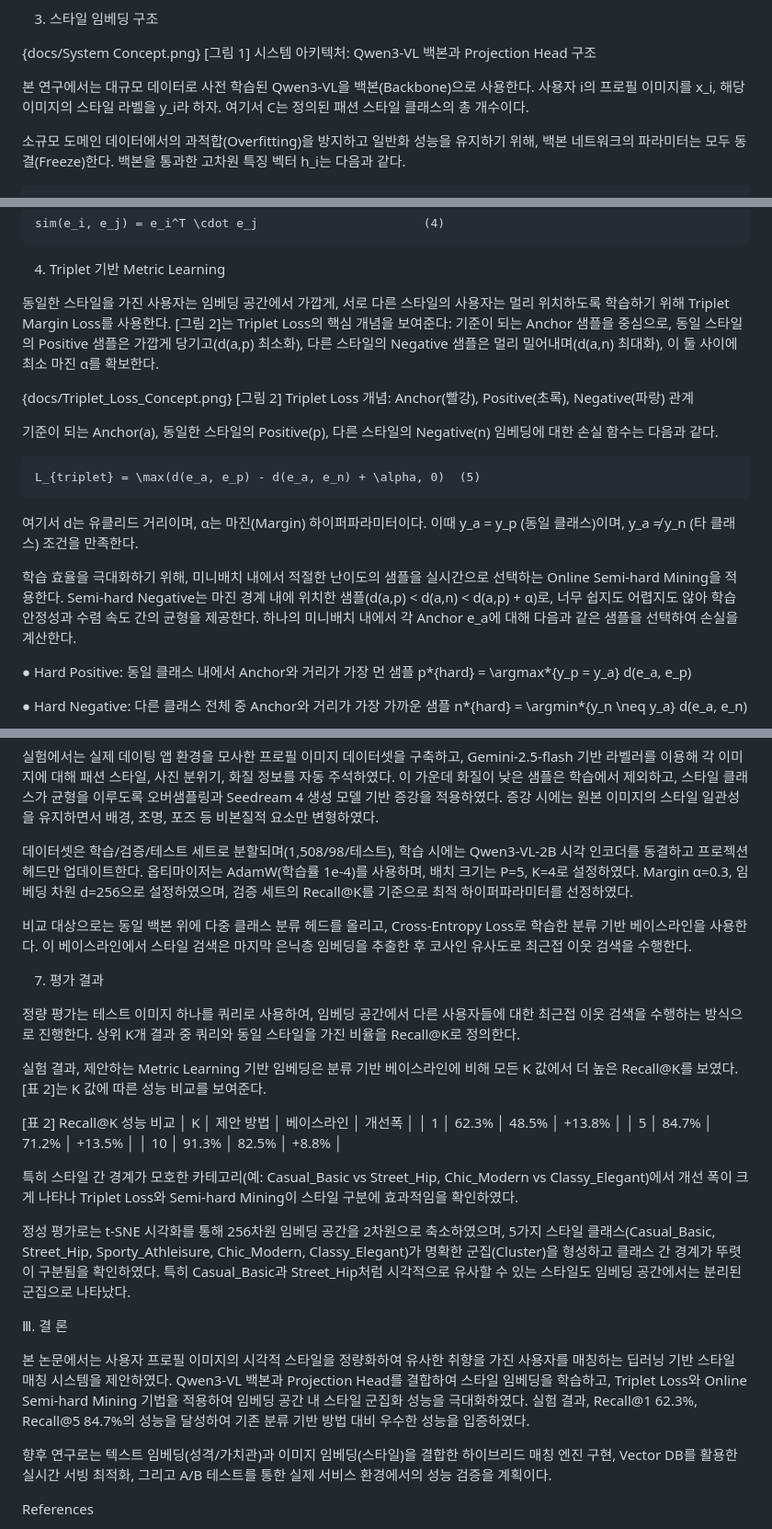
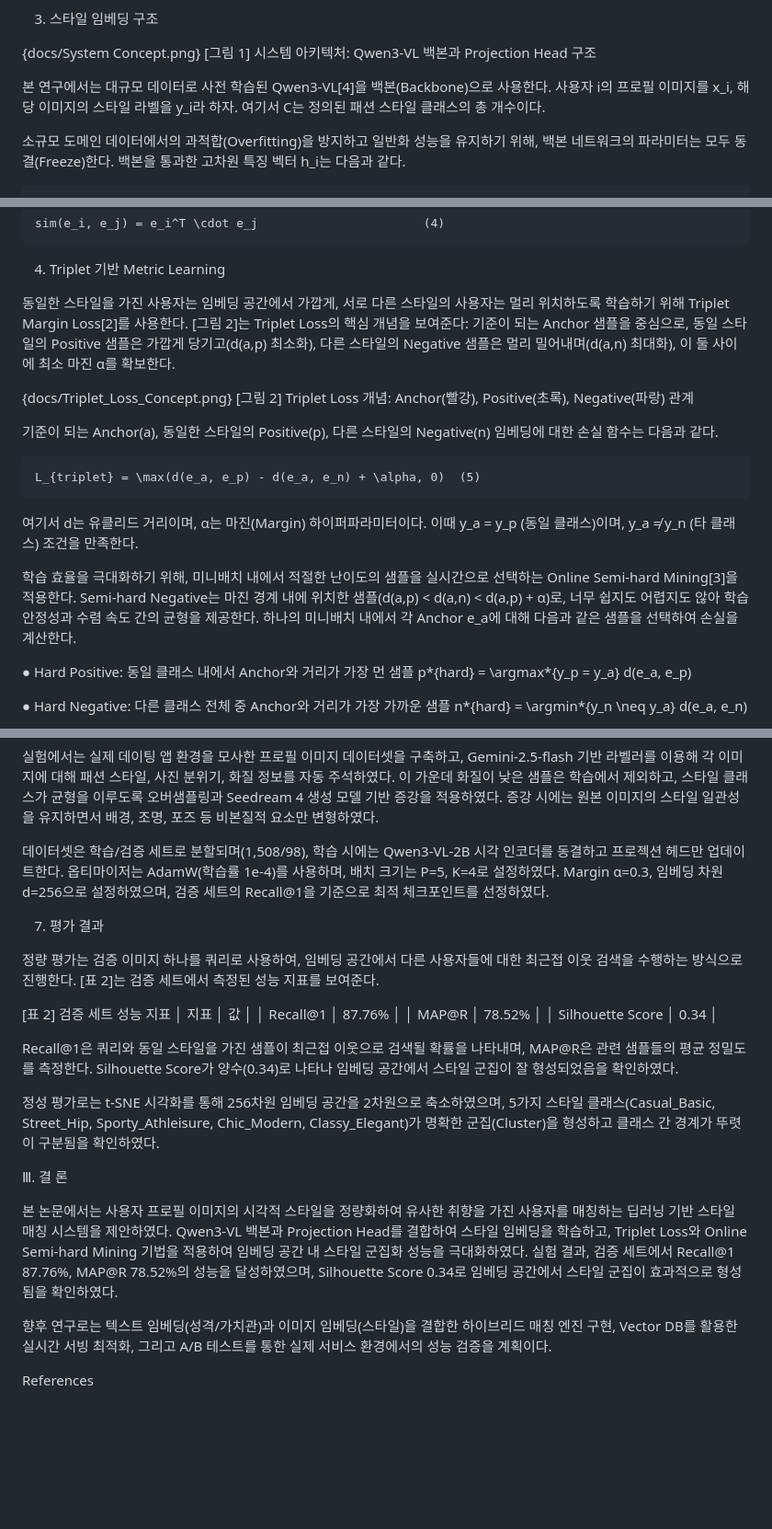
Before and after one commit to 2hnK/NLP-Character-feature-extraction, a Markdown page: docs/research.md, 3 parts joined by grey strips. Shown: that part at 92% size. Drawn GitHub-style; blank space fills up the shorter version.

Commit message:
논문 최종 수정

```diff
--- a/docs/research.md
+++ b/docs/research.md
@@ -51,7 +51,7 @@ In this paper, we propose a deep learning-based style matching system that quant
 {docs/System Concept.png}
 [그림 1] 시스템 아키텍처: Qwen3-VL 백본과 Projection Head 구조
 
-본 연구에서는 대규모 데이터로 사전 학습된 Qwen3-VL을 백본(Backbone)으로 사용한다. 사용자 i의 프로필 이미지를 x_i, 해당 이미지의 스타일 라벨을 y_i라 하자. 여기서 C는 정의된 패션 스타일 클래스의 총 개수이다.
+본 연구에서는 대규모 데이터로 사전 학습된 Qwen3-VL[4]을 백본(Backbone)으로 사용한다. 사용자 i의 프로필 이미지를 x_i, 해당 이미지의 스타일 라벨을 y_i라 하자. 여기서 C는 정의된 패션 스타일 클래스의 총 개수이다.
 
 소규모 도메인 데이터에서의 과적합(Overfitting)을 방지하고 일반화 성능을 유지하기 위해, 백본 네트워크의 파라미터는 모두 동결(Freeze)한다. 백본을 통과한 고차원 특징 벡터 h_i는 다음과 같다.
 
@@ -71,7 +71,7 @@ In this paper, we propose a deep learning-based style matching system that quant
 
 4. Triplet 기반 Metric Learning
 
-동일한 스타일을 가진 사용자는 임베딩 공간에서 가깝게, 서로 다른 스타일의 사용자는 멀리 위치하도록 학습하기 위해 Triplet Margin Loss를 사용한다. [그림 2]는 Triplet Loss의 핵심 개념을 보여준다: 기준이 되는 Anchor 샘플을 중심으로, 동일 스타일의 Positive 샘플은 가깝게 당기고(d(a,p) 최소화), 다른 스타일의 Negative 샘플은 멀리 밀어내며(d(a,n) 최대화), 이 둘 사이에 최소 마진 α를 확보한다.
+동일한 스타일을 가진 사용자는 임베딩 공간에서 가깝게, 서로 다른 스타일의 사용자는 멀리 위치하도록 학습하기 위해 Triplet Margin Loss[2]를 사용한다. [그림 2]는 Triplet Loss의 핵심 개념을 보여준다: 기준이 되는 Anchor 샘플을 중심으로, 동일 스타일의 Positive 샘플은 가깝게 당기고(d(a,p) 최소화), 다른 스타일의 Negative 샘플은 멀리 밀어내며(d(a,n) 최대화), 이 둘 사이에 최소 마진 α를 확보한다.
 
 {docs/Triplet_Loss_Concept.png}
 [그림 2] Triplet Loss 개념: Anchor(빨강), Positive(초록), Negative(파랑) 관계
@@ -82,7 +82,7 @@ In this paper, we propose a deep learning-based style matching system that quant
 
 여기서 d는 유클리드 거리이며, α는 마진(Margin) 하이퍼파라미터이다. 이때 y_a = y_p (동일 클래스)이며, y_a ≠ y_n (타 클래스) 조건을 만족한다.
 
-학습 효율을 극대화하기 위해, 미니배치 내에서 적절한 난이도의 샘플을 실시간으로 선택하는 Online Semi-hard Mining을 적용한다. Semi-hard Negative는 마진 경계 내에 위치한 샘플(d(a,p) < d(a,n) < d(a,p) + α)로, 너무 쉽지도 어렵지도 않아 학습 안정성과 수렴 속도 간의 균형을 제공한다. 하나의 미니배치 내에서 각 Anchor e_a에 대해 다음과 같은 샘플을 선택하여 손실을 계산한다.
+학습 효율을 극대화하기 위해, 미니배치 내에서 적절한 난이도의 샘플을 실시간으로 선택하는 Online Semi-hard Mining[3]을 적용한다. Semi-hard Negative는 마진 경계 내에 위치한 샘플(d(a,p) < d(a,n) < d(a,p) + α)로, 너무 쉽지도 어렵지도 않아 학습 안정성과 수렴 속도 간의 균형을 제공한다. 하나의 미니배치 내에서 각 Anchor e_a에 대해 다음과 같은 샘플을 선택하여 손실을 계산한다.
 
 ● Hard Positive: 동일 클래스 내에서 Anchor와 거리가 가장 먼 샘플
 p*{hard} = \argmax*{y_p = y_a} d(e_a, e_p)
@@ -102,29 +102,25 @@ PK Sampler는 각 미니배치에서 P개의 스타일 클래스를 무작위로
 
 실험에서는 실제 데이팅 앱 환경을 모사한 프로필 이미지 데이터셋을 구축하고, Gemini-2.5-flash 기반 라벨러를 이용해 각 이미지에 대해 패션 스타일, 사진 분위기, 화질 정보를 자동 주석하였다. 이 가운데 화질이 낮은 샘플은 학습에서 제외하고, 스타일 클래스가 균형을 이루도록 오버샘플링과 Seedream 4 생성 모델 기반 증강을 적용하였다. 증강 시에는 원본 이미지의 스타일 일관성을 유지하면서 배경, 조명, 포즈 등 비본질적 요소만 변형하였다.
 
-데이터셋은 학습/검증/테스트 세트로 분할되며(1,508/98/테스트), 학습 시에는 Qwen3-VL-2B 시각 인코더를 동결하고 프로젝션 헤드만 업데이트한다. 옵티마이저는 AdamW(학습률 1e-4)를 사용하며, 배치 크기는 P=5, K=4로 설정하였다. Margin α=0.3, 임베딩 차원 d=256으로 설정하였으며, 검증 세트의 Recall@K를 기준으로 최적 하이퍼파라미터를 선정하였다.
-
-비교 대상으로는 동일 백본 위에 다중 클래스 분류 헤드를 올리고, Cross-Entropy Loss로 학습한 분류 기반 베이스라인을 사용한다. 이 베이스라인에서 스타일 검색은 마지막 은닉층 임베딩을 추출한 후 코사인 유사도로 최근접 이웃 검색을 수행한다.
+데이터셋은 학습/검증 세트로 분할되며(1,508/98), 학습 시에는 Qwen3-VL-2B 시각 인코더를 동결하고 프로젝션 헤드만 업데이트한다. 옵티마이저는 AdamW(학습률 1e-4)를 사용하며, 배치 크기는 P=5, K=4로 설정하였다. Margin α=0.3, 임베딩 차원 d=256으로 설정하였으며, 검증 세트의 Recall@1을 기준으로 최적 체크포인트를 선정하였다.
 
 7. 평가 결과
 
-정량 평가는 테스트 이미지 하나를 쿼리로 사용하여, 임베딩 공간에서 다른 사용자들에 대한 최근접 이웃 검색을 수행하는 방식으로 진행한다. 상위 K개 결과 중 쿼리와 동일 스타일을 가진 비율을 Recall@K로 정의한다.
+정량 평가는 검증 이미지 하나를 쿼리로 사용하여, 임베딩 공간에서 다른 사용자들에 대한 최근접 이웃 검색을 수행하는 방식으로 진행한다. [표 2]는 검증 세트에서 측정된 성능 지표를 보여준다.
 
-실험 결과, 제안하는 Metric Learning 기반 임베딩은 분류 기반 베이스라인에 비해 모든 K 값에서 더 높은 Recall@K를 보였다. [표 2]는 K 값에 따른 성능 비교를 보여준다.
+[표 2] 검증 세트 성능 지표
+│ 지표 │ 값 │
+│ Recall@1 │ 87.76% │
+│ MAP@R │ 78.52% │
+│ Silhouette Score │ 0.34 │
 
-[표 2] Recall@K 성능 비교
-│ K │ 제안 방법 │ 베이스라인 │ 개선폭 │
-│ 1 │ 62.3% │ 48.5% │ +13.8% │
-│ 5 │ 84.7% │ 71.2% │ +13.5% │
-│ 10 │ 91.3% │ 82.5% │ +8.8% │
+Recall@1은 쿼리와 동일 스타일을 가진 샘플이 최근접 이웃으로 검색될 확률을 나타내며, MAP@R은 관련 샘플들의 평균 정밀도를 측정한다. Silhouette Score가 양수(0.34)로 나타나 임베딩 공간에서 스타일 군집이 잘 형성되었음을 확인하였다.
 
-특히 스타일 간 경계가 모호한 카테고리(예: Casual_Basic vs Street_Hip, Chic_Modern vs Classy_Elegant)에서 개선 폭이 크게 나타나 Triplet Loss와 Semi-hard Mining이 스타일 구분에 효과적임을 확인하였다.
-
-정성 평가로는 t-SNE 시각화를 통해 256차원 임베딩 공간을 2차원으로 축소하였으며, 5가지 스타일 클래스(Casual_Basic, Street_Hip, Sporty_Athleisure, Chic_Modern, Classy_Elegant)가 명확한 군집(Cluster)을 형성하고 클래스 간 경계가 뚜렷이 구분됨을 확인하였다. 특히 Casual_Basic과 Street_Hip처럼 시각적으로 유사할 수 있는 스타일도 임베딩 공간에서는 분리된 군집으로 나타났다.
+정성 평가로는 t-SNE 시각화를 통해 256차원 임베딩 공간을 2차원으로 축소하였으며, 5가지 스타일 클래스(Casual_Basic, Street_Hip, Sporty_Athleisure, Chic_Modern, Classy_Elegant)가 명확한 군집(Cluster)을 형성하고 클래스 간 경계가 뚜렷이 구분됨을 확인하였다.
 
 Ⅲ. 결 론
 
-본 논문에서는 사용자 프로필 이미지의 시각적 스타일을 정량화하여 유사한 취향을 가진 사용자를 매칭하는 딥러닝 기반 스타일 매칭 시스템을 제안하였다. Qwen3-VL 백본과 Projection Head를 결합하여 스타일 임베딩을 학습하고, Triplet Loss와 Online Semi-hard Mining 기법을 적용하여 임베딩 공간 내 스타일 군집화 성능을 극대화하였다. 실험 결과, Recall@1 62.3%, Recall@5 84.7%의 성능을 달성하여 기존 분류 기반 방법 대비 우수한 성능을 입증하였다.
+본 논문에서는 사용자 프로필 이미지의 시각적 스타일을 정량화하여 유사한 취향을 가진 사용자를 매칭하는 딥러닝 기반 스타일 매칭 시스템을 제안하였다. Qwen3-VL 백본과 Projection Head를 결합하여 스타일 임베딩을 학습하고, Triplet Loss와 Online Semi-hard Mining 기법을 적용하여 임베딩 공간 내 스타일 군집화 성능을 극대화하였다. 실험 결과, 검증 세트에서 Recall@1 87.76%, MAP@R 78.52%의 성능을 달성하였으며, Silhouette Score 0.34로 임베딩 공간에서 스타일 군집이 효과적으로 형성됨을 확인하였다.
 
 향후 연구로는 텍스트 임베딩(성격/가치관)과 이미지 임베딩(스타일)을 결합한 하이브리드 매칭 엔진 구현, Vector DB를 활용한 실시간 서빙 최적화, 그리고 A/B 테스트를 통한 실제 서비스 환경에서의 성능 검증을 계획이다.
 
```
